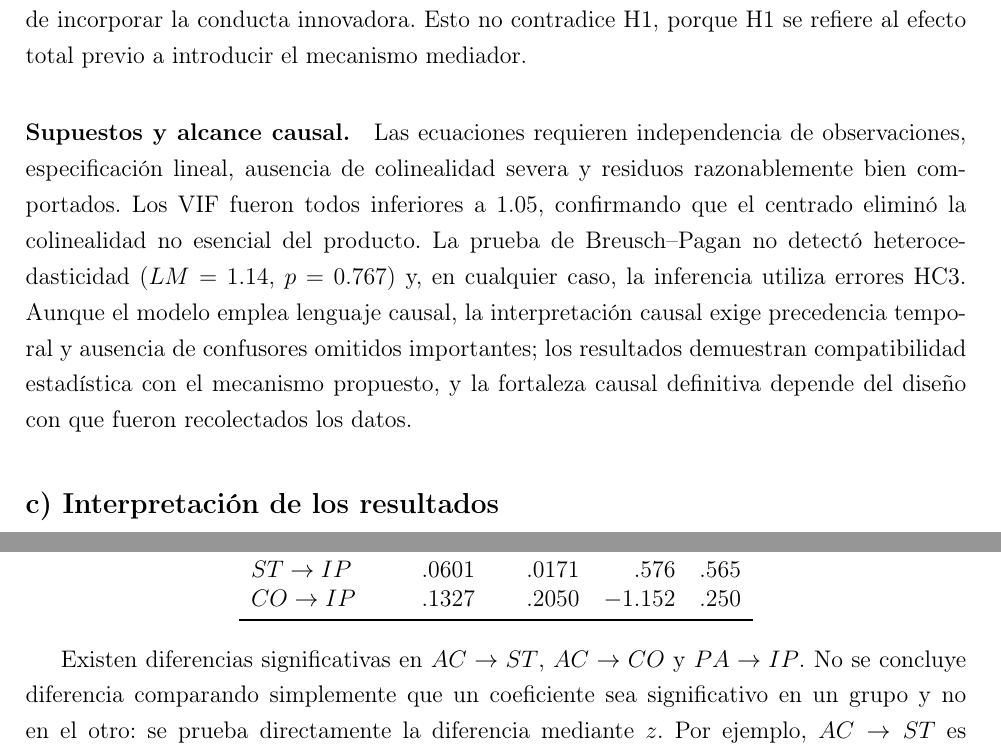
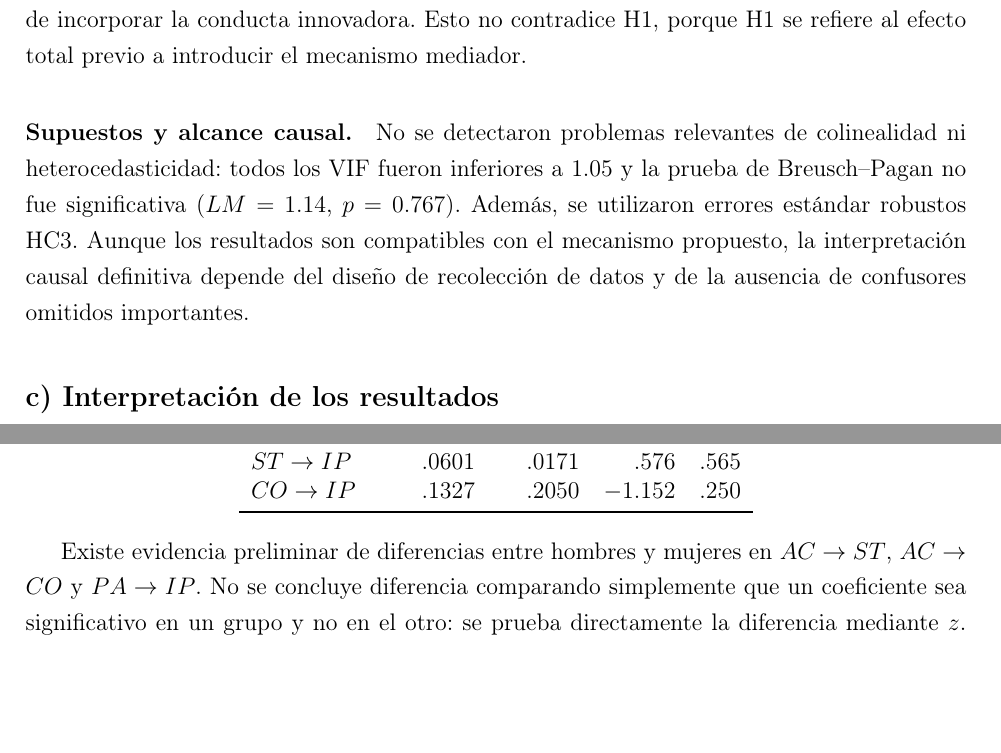
Before and after one commit to sebabecerra/Metodos-Cuantitativos-DEN, a LaTeX problem sheet (Tarea2/Tarea_2_Resuelta.tex): two parts of pages 7 and 21 of 28, joined at a grey line, cut so that both start at the same text, the shorter picture padded with empty space. Compiled offline with pdfLaTeX.

Commit message:
Polish final Tarea 2 report

```diff
--- a/Tarea2/Tarea_2_Resuelta.tex
+++ b/Tarea2/Tarea_2_Resuelta.tex
@@ -206,7 +206,7 @@ H6: mediación moderada & $a_3b=0.4502$, IC95\% $[0.3758, 0.5184]$ & Apoyada\\
 
 El camino directo dibujado en la figura también fue evaluado: $c'=0.0265$, $p=.590$. No se encuentra evidencia de un efecto directo residual después de incorporar la conducta innovadora. Esto no contradice H1, porque H1 se refiere al efecto total previo a introducir el mecanismo mediador.
 
-\paragraph{Supuestos y alcance causal.} Las ecuaciones requieren independencia de observaciones, especificación lineal, ausencia de colinealidad severa y residuos razonablemente bien comportados. Los VIF fueron todos inferiores a 1.05, confirmando que el centrado eliminó la colinealidad no esencial del producto. La prueba de Breusch--Pagan no detectó heterocedasticidad ($LM=1.14$, $p=0.767$) y, en cualquier caso, la inferencia utiliza errores HC3. Aunque el modelo emplea lenguaje causal, la interpretación causal exige precedencia temporal y ausencia de confusores omitidos importantes; los resultados demuestran compatibilidad estadística con el mecanismo propuesto, y la fortaleza causal definitiva depende del diseño con que fueron recolectados los datos.
+\paragraph{Supuestos y alcance causal.} No se detectaron problemas relevantes de colinealidad ni heterocedasticidad: todos los VIF fueron inferiores a 1.05 y la prueba de Breusch--Pagan no fue significativa ($LM=1.14$, $p=0.767$). Además, se utilizaron errores estándar robustos HC3. Aunque los resultados son compatibles con el mecanismo propuesto, la interpretación causal definitiva depende del diseño de recolección de datos y de la ausencia de confusores omitidos importantes.
 
 
 
@@ -557,7 +557,7 @@ $CO\rightarrow IP$ & .1327 & .2050 & $-$1.152 & .250\\
 \end{tabular}
 \end{table}
 
-Existen diferencias significativas en $AC\rightarrow ST$, $AC\rightarrow CO$ y $PA\rightarrow IP$. No se concluye diferencia comparando simplemente que un coeficiente sea significativo en un grupo y no en el otro: se prueba directamente la diferencia mediante $z$. Por ejemplo, $AC\rightarrow ST$ es negativo entre hombres y positivo entre mujeres, y el contraste $p=.001$ confirma que ambas pendientes difieren. En $AC\rightarrow CO$ y $PA\rightarrow IP$ los efectos son mayores entre mujeres; las demás diferencias podrían deberse al error muestral.
+Existe evidencia preliminar de diferencias entre hombres y mujeres en $AC\rightarrow ST$, $AC\rightarrow CO$ y $PA\rightarrow IP$. No se concluye diferencia comparando simplemente que un coeficiente sea significativo en un grupo y no en el otro: se prueba directamente la diferencia mediante $z$. Por ejemplo, $AC\rightarrow ST$ es negativo entre hombres y positivo entre mujeres, y el contraste $p=.001$ confirma que ambas pendientes difieren. En $AC\rightarrow CO$ y $PA\rightarrow IP$ los efectos son mayores entre mujeres; las demás diferencias podrían deberse al error muestral.
 
 Sustantivamente, los resultados sugieren que algunas relaciones laborales operan con distinta intensidad entre hombres y mujeres: la relación entre compañeros y satisfacción cambia de signo, y los efectos de compañeros sobre compromiso y de ambiente sobre permanencia son mayores en mujeres. La conclusión multigrupo debe interpretarse con cautela porque comparar caminos latentes idealmente requiere demostrar previamente invariancia de medición. En este trabajo se verifica ajuste configural por grupo y se comparan caminos estructurales; una prueba formal completa de invariancia métrica requeriría imponer igualdad de cargas factoriales simultáneamente entre grupos.
 
```
Also changed, not shown: Tarea2/Tarea_2_Resuelta.pdf, Tarea2/Tarea_2_Resuelta.tex (6 more changed lines).
